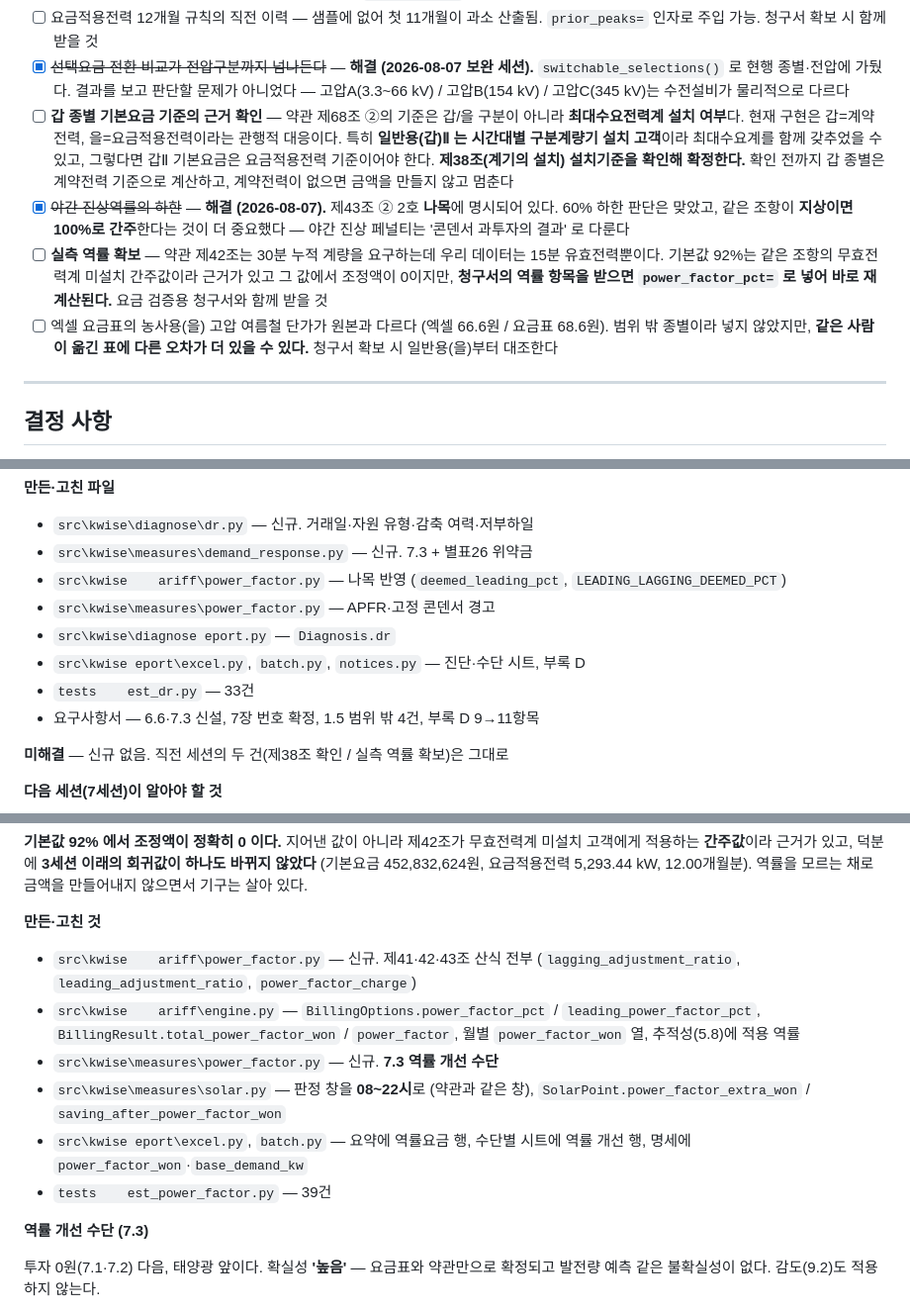
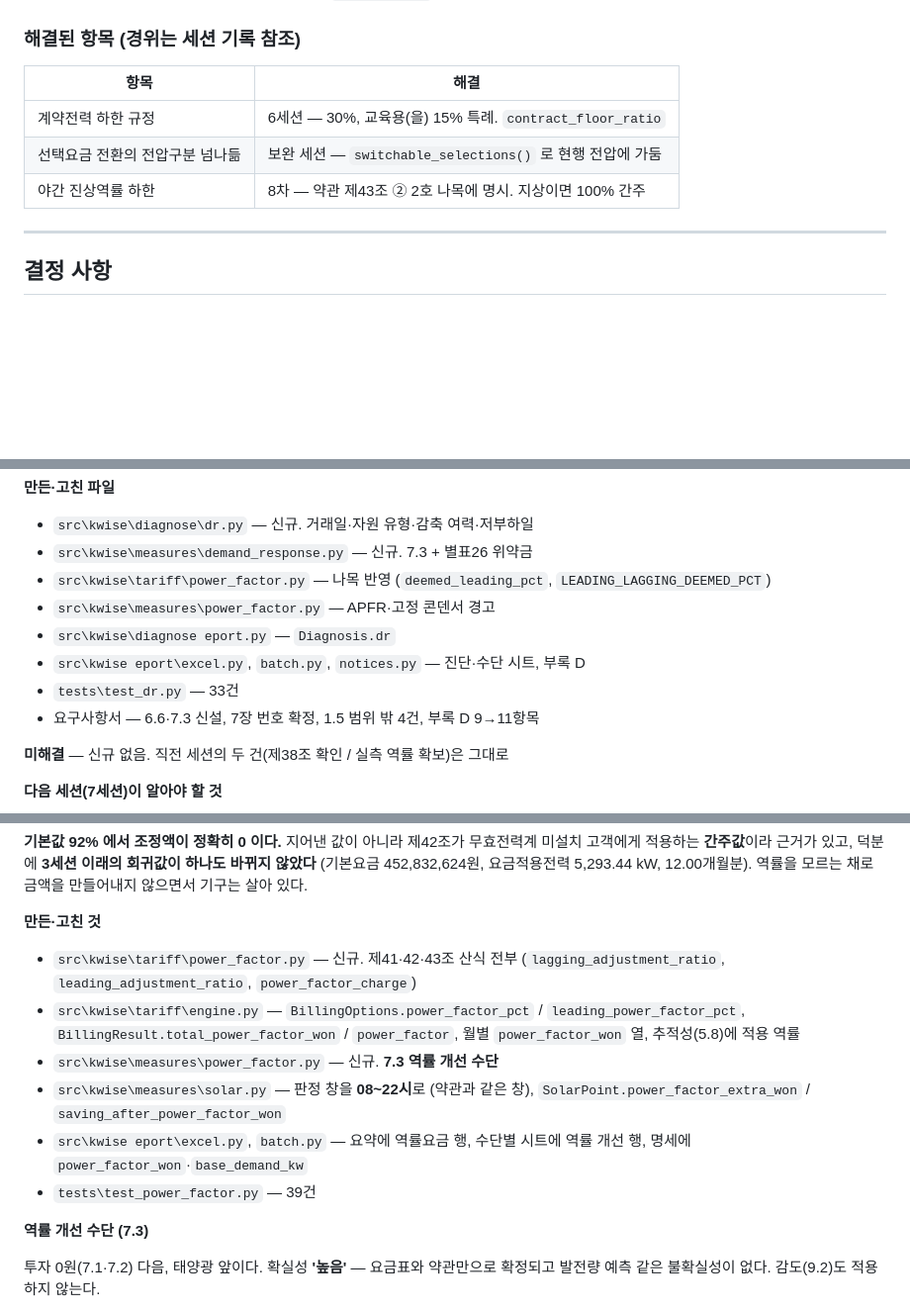
Before and after one commit to bakjeucar-boop/kwise, a Markdown page: PROCEED.md, 3 parts joined by grey strips. Shown at 99% size. GitHub-like rendering; blank space fills up the shorter version.

```diff
--- a/PROCEED.md
+++ b/PROCEED.md
@@ -75,26 +151,12 @@ kWise 프로젝트의 세션별 작업 기록. **각 세션 종료 시 클로드
       통째로 30분 밀렸는지 대조한다. `WeatherLabel` 로 바꿔 끼울 수 있다
-- [ ] 요금적용전력 12개월 규칙의 직전 이력 — 샘플에 없어 첫 11개월이 과소 산출됨.
-      `prior_peaks=` 인자로 주입 가능. 청구서 확보 시 함께 받을 것
-- [x] ~~선택요금 전환 비교가 전압구분까지 넘나든다~~ — **해결 (2026-08-07 보완 세션).**
-      `switchable_selections()` 로 현행 종별·전압에 가뒀다. 결과를 보고 판단할 문제가
-      아니었다 — 고압A(3.3~66 kV) / 고압B(154 kV) / 고압C(345 kV)는 수전설비가
-      물리적으로 다르다
-- [ ] **갑 종별 기본요금 기준의 근거 확인** — 약관 제68조 ②의 기준은 갑/을 구분이
-      아니라 **최대수요전력계 설치 여부**다. 현재 구현은 갑=계약전력, 을=요금적용전력이라는
-      관행적 대응이다. 특히 **일반용(갑)Ⅱ 는 시간대별 구분계량기 설치 고객**이라
-      최대수요계를 함께 갖추었을 수 있고, 그렇다면 갑Ⅱ 기본요금은 요금적용전력 기준이어야
-      한다. **제38조(계기의 설치) 설치기준을 확인해 확정한다.** 확인 전까지 갑 종별은
-      계약전력 기준으로 계산하고, 계약전력이 없으면 금액을 만들지 않고 멈춘다
-- [x] ~~야간 진상역률의 하한~~ — **해결 (2026-08-07).** 제43조 ② 2호 **나목**에
-      명시되어 있다. 60% 하한 판단은 맞았고, 같은 조항이 **지상이면 100%로 간주**한다는
-      것이 더 중요했다 — 야간 진상 페널티는 '콘덴서 과투자의 결과' 로 다룬다
-- [ ] **실측 역률 확보** — 약관 제42조는 30분 누적 계량을 요구하는데 우리 데이터는
-      15분 유효전력뿐이다. 기본값 92%는 같은 조항의 무효전력계 미설치 간주값이라
-      근거가 있고 그 값에서 조정액이 0이지만, **청구서의 역률 항목을 받으면
-      `power_factor_pct=` 로 넣어 바로 재계산된다.** 요금 검증용 청구서와 함께 받을 것
-- [ ] 엑셀 요금표의 농사용(을) 고압 여름철 단가가 원본과 다르다 (엑셀 66.6원 /
-      요금표 68.6원). 범위 밖 종별이라 넣지 않았지만, **같은 사람이 옮긴 표에
-      다른 오차가 더 있을 수 있다.** 청구서 확보 시 일반용(을)부터 대조한다
+
+### 해결된 항목 (경위는 세션 기록 참조)
+
+| 항목 | 해결 |
+|---|---|
+| 계약전력 하한 규정 | 6세션 — 30%, 교육용(을) 15% 특례. `contract_floor_ratio` |
+| 선택요금 전환의 전압구분 넘나듦 | 보완 세션 — `switchable_selections()` 로 현행 전압에 가둠 |
+| 야간 진상역률 하한 | 8차 — 약관 제43조 ② 2호 나목에 명시. 지상이면 100% 간주 |
 
 ---
 
@@ -534,14 +596,14 @@ DR 을 넣으면서 순서를 못 박았다. **이후 바꾸지 않는다.**
 
 - `src\kwise\diagnose\dr.py` — 신규. 거래일·자원 유형·감축 여력·저부하일
 - `src\kwise\measures\demand_response.py` — 신규. 7.3 + 별표26 위약금
-- `src\kwise	ariff\power_factor.py` — 나목 반영 (`deemed_leading_pct`,
+- `src\kwise\tariff\power_factor.py` — 나목 반영 (`deemed_leading_pct`,
   `LEADING_LAGGING_DEEMED_PCT`)
 - `src\kwise\measures\power_factor.py` — APFR·고정 콘덴서 경고
 - `src\kwise\diagnose
 eport.py` — `Diagnosis.dr`
 - `src\kwise
 eport\excel.py`, `batch.py`, `notices.py` — 진단·수단 시트, 부록 D
-- `tests	est_dr.py` — 33건
+- `tests\test_dr.py` — 33건
 - 요구사항서 — 6.6·7.3 신설, 7장 번호 확정, 1.5 범위 밖 4건, 부록 D 9→11항목
 
 **미해결** — 신규 없음. 직전 세션의 두 건(제38조 확인 / 실측 역률 확보)은 그대로
@@ -629,9 +691,9 @@ eport\excel.py`, `batch.py`, `notices.py` — 진단·수단 시트, 부록 D
 
 **만든·고친 것**
 
-- `src\kwise	ariff\power_factor.py` — 신규. 제41·42·43조 산식 전부
+- `src\kwise\tariff\power_factor.py` — 신규. 제41·42·43조 산식 전부
   (`lagging_adjustment_ratio`, `leading_adjustment_ratio`, `power_factor_charge`)
-- `src\kwise	ariff\engine.py` — `BillingOptions.power_factor_pct` /
+- `src\kwise\tariff\engine.py` — `BillingOptions.power_factor_pct` /
   `leading_power_factor_pct`, `BillingResult.total_power_factor_won` /
   `power_factor`, 월별 `power_factor_won` 열, 추적성(5.8)에 적용 역률
 - `src\kwise\measures\power_factor.py` — 신규. **7.3 역률 개선 수단**
@@ -640,7 +702,7 @@ eport\excel.py`, `batch.py`, `notices.py` — 진단·수단 시트, 부록 D
 - `src\kwise
 eport\excel.py`, `batch.py` — 요약에 역률요금 행,
   수단별 시트에 역률 개선 행, 명세에 `power_factor_won`·`base_demand_kw`
-- `tests	est_power_factor.py` — 39건
+- `tests\test_power_factor.py` — 39건
 
 **역률 개선 수단 (7.3)**
 
```
Also changed, not shown: other parts of PROCEED.md (+88 -12 lines).
